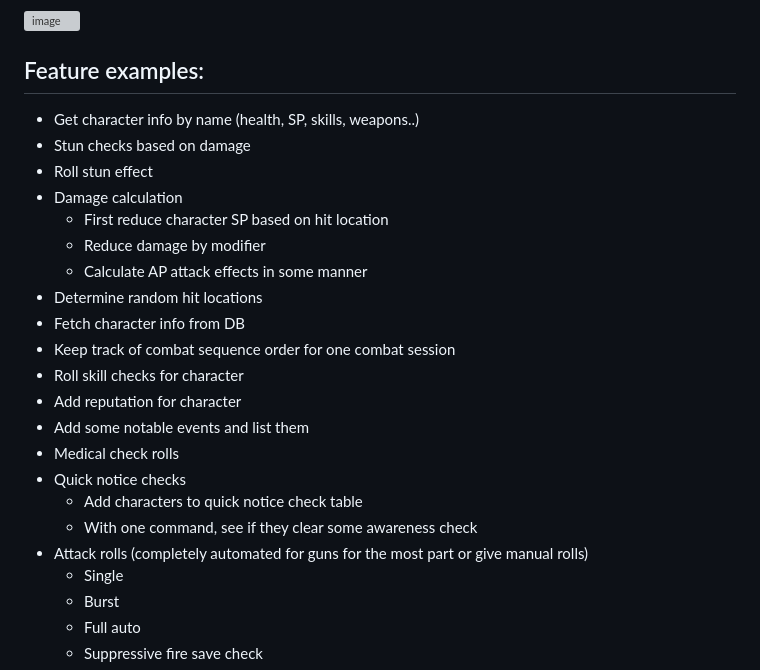
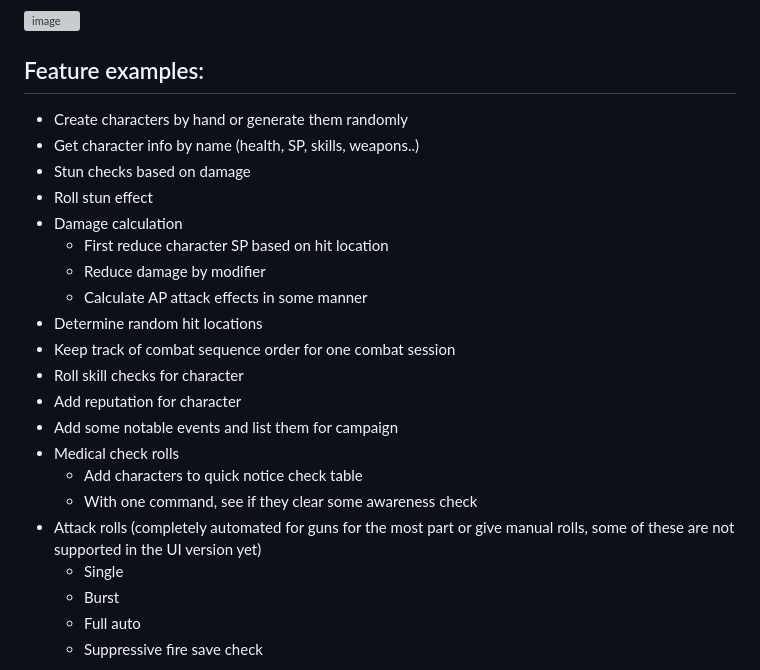
Before and after one commit to pumm1/cyber, a Markdown page: README.md, the part around the change. Rendered like a GitHub page; grey boxes are pictures that could not be loaded.

```diff
--- a/README.md
+++ b/README.md
@@ -33,6 +33,7 @@ Cyberpunk 2020 is written by Mike Pondsmith and published by R. Talsorian Games.
 
 ## Feature examples:
 
+- Create characters by hand or generate them randomly
 - Get character info by name (health, SP, skills, weapons..)
 - Stun checks based on damage
 - Roll stun effect
@@ -41,16 +42,14 @@ Cyberpunk 2020 is written by Mike Pondsmith and published by R. Talsorian Games.
     * Reduce damage by modifier
     * Calculate AP attack effects in some manner
 - Determine random hit locations
-- Fetch character info from DB
 - Keep track of combat sequence order for one combat session
 - Roll skill checks for character
 - Add reputation for character
-- Add some notable events and list them
+- Add some notable events and list them for campaign
 - Medical check rolls
-- Quick notice checks
   * Add characters to quick notice check table
   * With one command, see if they clear some awareness check
-- Attack rolls (completely automated for guns for the most part or give manual rolls)
+- Attack rolls (completely automated for guns for the most part or give manual rolls, some of these are not supported in the UI version yet)
   * Single
   * Burst
   * Full auto
```
